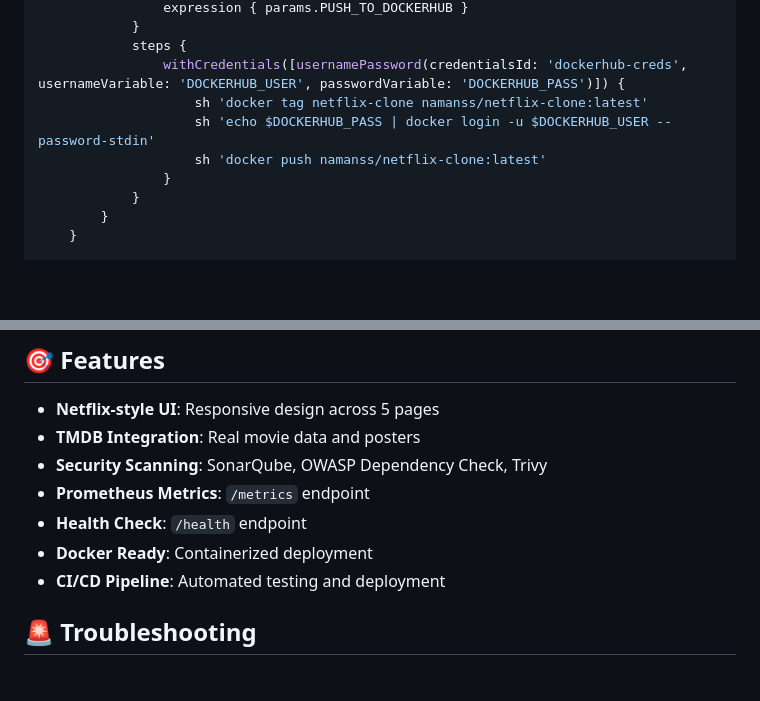
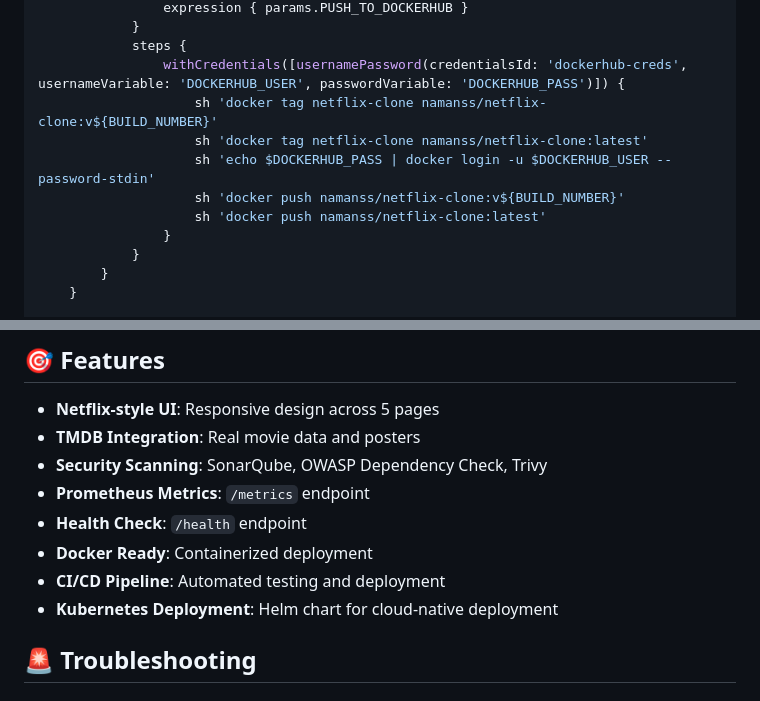
Before and after one commit to Naman-S-Sondhiya/Netflix-flask-clone, a Markdown page: README.md, 2 parts joined by grey strips. Drawn GitHub-style; blank space fills up the shorter version.

```diff
--- a/README.md
+++ b/README.md
@@ -232,8 +235,10 @@ pipeline {
             }
             steps {
                 withCredentials([usernamePassword(credentialsId: 'dockerhub-creds', usernameVariable: 'DOCKERHUB_USER', passwordVariable: 'DOCKERHUB_PASS')]) {
+                    sh 'docker tag netflix-clone namanss/netflix-clone:v${BUILD_NUMBER}'
                     sh 'docker tag netflix-clone namanss/netflix-clone:latest'
                     sh 'echo $DOCKERHUB_PASS | docker login -u $DOCKERHUB_USER --password-stdin'
+                    sh 'docker push namanss/netflix-clone:v${BUILD_NUMBER}'
                     sh 'docker push namanss/netflix-clone:latest'
                 }
             }
@@ -288,6 +353,7 @@ Netflix-flask-clone/
 - **Health Check**: `/health` endpoint
 - **Docker Ready**: Containerized deployment
 - **CI/CD Pipeline**: Automated testing and deployment
+- **Kubernetes Deployment**: Helm chart for cloud-native deployment
 
 ## 🚨 Troubleshooting
 
```
Also changed, not shown: other parts of README.md (+81 -18 lines).
